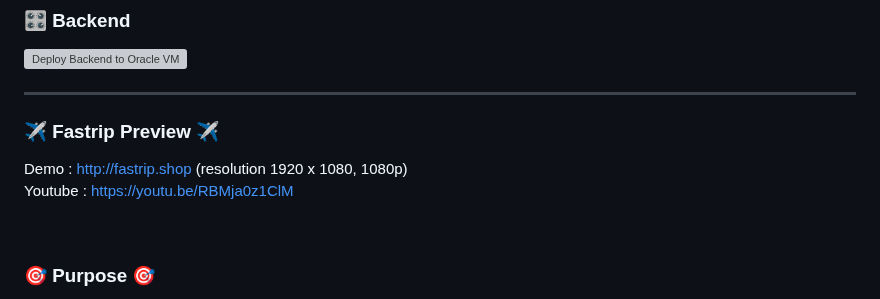
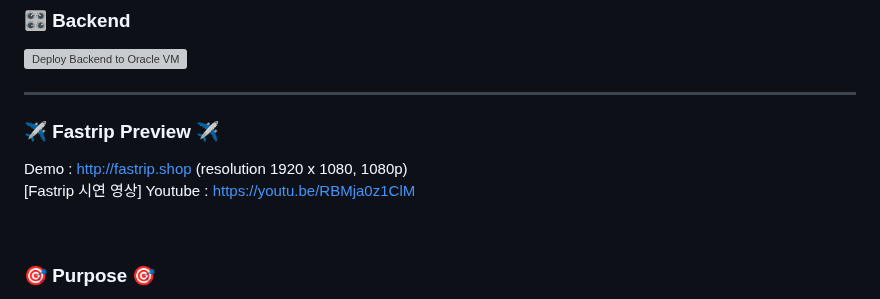
Before and after one commit to JangG1/Project03, a Markdown page: README.md, the part around the change. Rendered like a GitHub page; grey boxes are pictures that could not be loaded.

```diff
--- a/README.md
+++ b/README.md
@@ -20,7 +20,7 @@
 
 Demo : http://fastrip.shop (resolution 1920 x 1080, 1080p)
 <br>
-Youtube : https://youtu.be/RBMja0z1ClM
+[Fastrip 시연 영상] Youtube : https://youtu.be/RBMja0z1ClM
 
 
 
```
